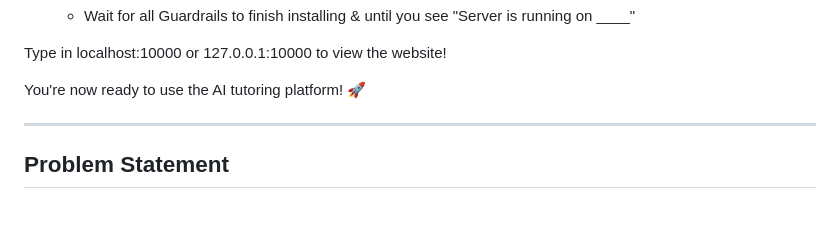
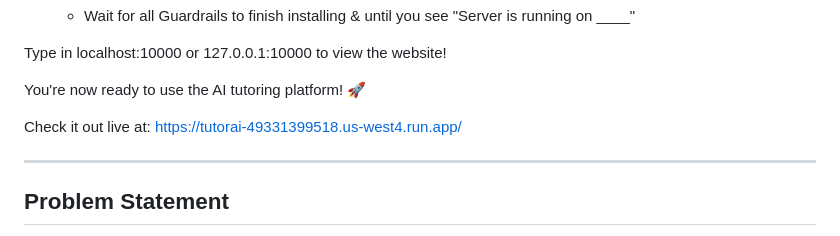
Before and after one commit to sridhars650/Team-Full-Steam---AI-Challenge, a Markdown page: README.md, the part around the change. GitHub-like rendering; blank space fills up the shorter version.

```diff
--- a/README.md
+++ b/README.md
@@ -52,6 +52,8 @@ To locally host this project, follow these steps:
 Type in localhost:10000 or 127.0.0.1:10000 to view the website!
 
 You're now ready to use the AI tutoring platform! 🚀
+
+Check it out live at: https://tutorai-49331399518.us-west4.run.app/
 
 ---
 
```
